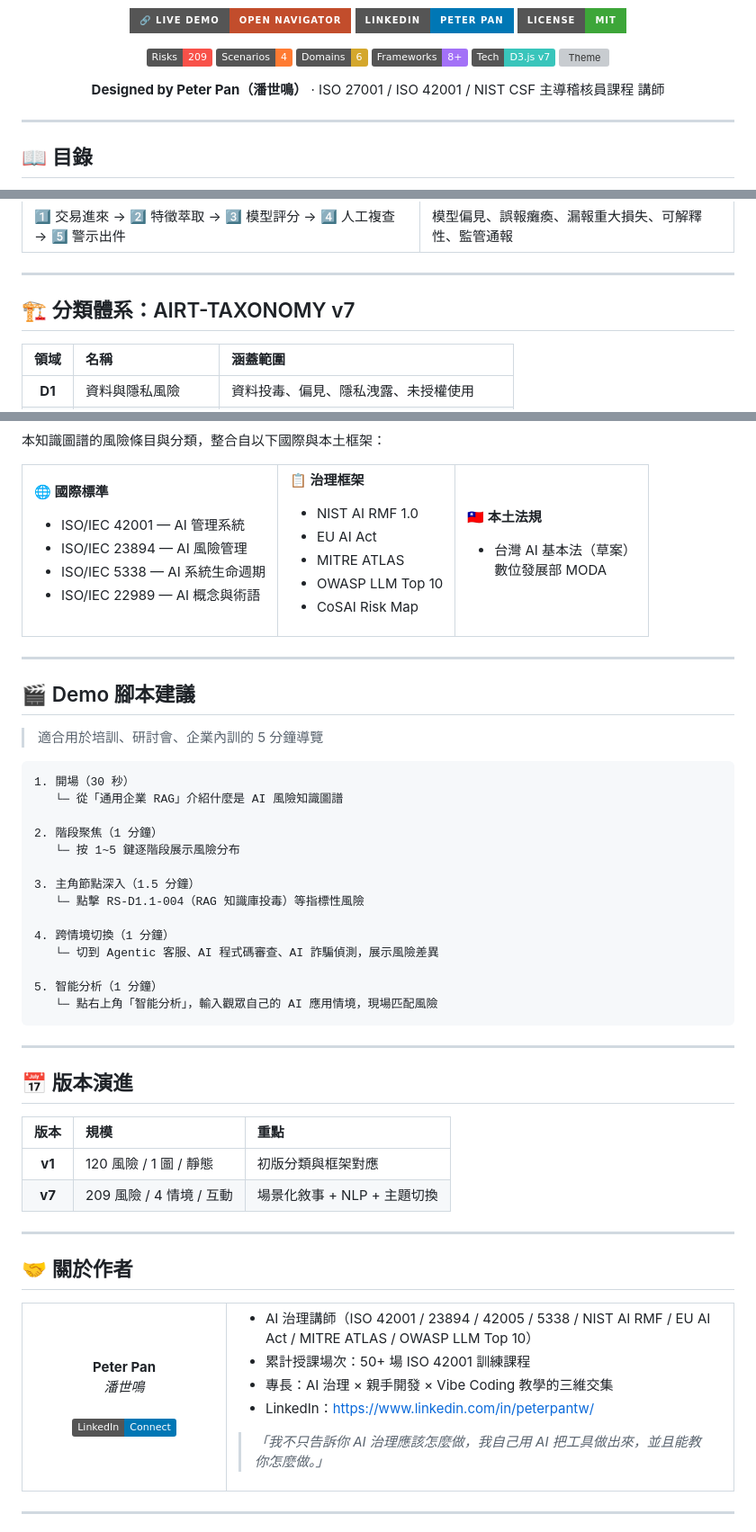
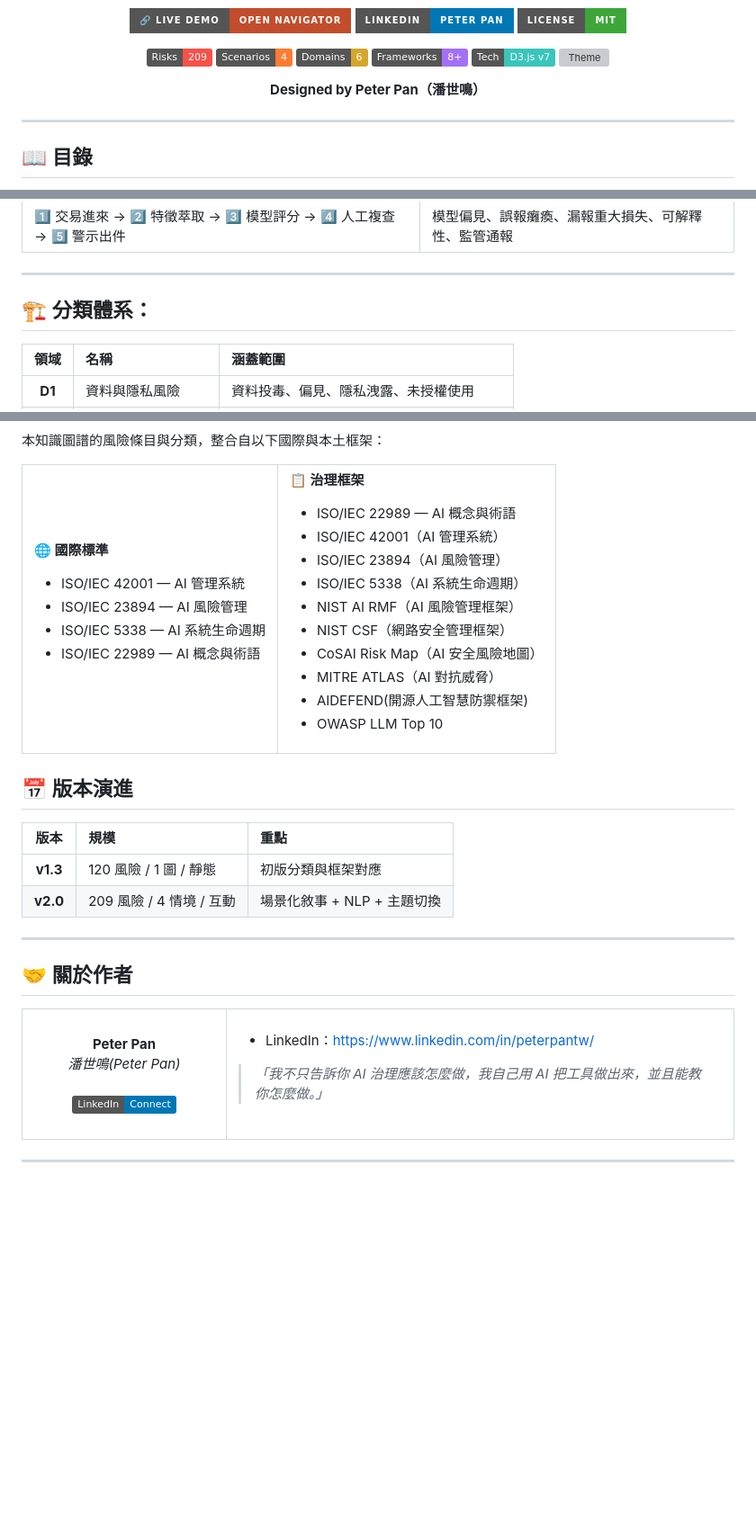
Before and after one commit to Peterbear8/Ai-risk-knowledge-graph, a Markdown page: README.md, 3 parts joined by grey strips. Shown at 90% size. Drawn GitHub-style; folded sections open; badges without logos; blank space fills up the shorter version; grey boxes are pictures that could not be loaded.

````diff
--- a/README.md
+++ b/README.md
@@ -27,7 +27,7 @@
 </p>
 
 <p align="center">
-  <strong>Designed by Peter Pan（潘世鳴）</strong> ·  ISO 27001 / ISO 42001 / NIST CSF 主導稽核員課程 講師
+  <strong>Designed by Peter Pan（潘世鳴）</strong>
 </p>
 
 ---
@@ -132,7 +132,7 @@
 
 ---
 
-## 🏗️ 分類體系：AIRT-TAXONOMY v7
+## 🏗️ 分類體系：
 
 | 領域 | 名稱 | 涵蓋範圍 |
 | :---: | :--- | :--- |
@@ -246,53 +194,27 @@
 <td>
 
 **📋 治理框架**
-- NIST AI RMF 1.0
-- EU AI Act
-- MITRE ATLAS
+- ISO/IEC 22989 — AI 概念與術語
+- ISO/IEC 42001（AI 管理系統）
+- ISO/IEC 23894（AI 風險管理）
+- ISO/IEC 5338（AI 系統生命週期）
+- NIST AI RMF（AI 風險管理框架）
+- NIST CSF（網路安全管理框架）
+- CoSAI Risk Map（AI 安全風險地圖）
+- MITRE ATLAS（AI 對抗威脅）
+- AIDEFEND(開源人工智慧防禦框架)
 - OWASP LLM Top 10
-- CoSAI Risk Map
-
-</td>
-<td>
-
-**🇹🇼 本土法規**
-- 台灣 AI 基本法（草案）<br>數位發展部 MODA
 
 </td>
 </tr>
 </table>
 
----
-
-## 🎬 Demo 腳本建議
-
-> 適合用於培訓、研討會、企業內訓的 5 分鐘導覽
-
-```
-1. 開場（30 秒）
-   └─ 從「通用企業 RAG」介紹什麼是 AI 風險知識圖譜
-
-2. 階段聚焦（1 分鐘）
-   └─ 按 1~5 鍵逐階段展示風險分布
-
-3. 主角節點深入（1.5 分鐘）
-   └─ 點擊 RS-D1.1-004（RAG 知識庫投毒）等指標性風險
-
-4. 跨情境切換（1 分鐘）
-   └─ 切到 Agentic 客服、AI 程式碼審查、AI 詐騙偵測，展示風險差異
-
-5. 智能分析（1 分鐘）
-   └─ 點右上角「智能分析」，輸入觀眾自己的 AI 應用情境，現場匹配風險
-```
-
----
-
 ## 📅 版本演進
 
 | 版本 | 規模 | 重點 |
 | :---: | :--- | :--- |
-| **v1** | 120 風險 / 1 圖 / 靜態 | 初版分類與框架對應 |
-| **v7** | 209 風險 / 4 情境 / 互動 | 場景化敘事 + NLP + 主題切換 |
+| **v1.3** | 120 風險 / 1 圖 / 靜態 | 初版分類與框架對應 |
+| **v2.0** | 209 風險 / 4 情境 / 互動 | 場景化敘事 + NLP + 主題切換 |
 
 ---
 
@@ -303,7 +225,7 @@
 <td width="200" align="center" valign="middle">
   <br>
   <b>Peter Pan</b><br>
-  <em>潘世鳴</em><br>
+  <em>潘世鳴(Peter Pan)</em><br>
   <br>
   <a href="https://www.linkedin.com/in/peterpantw/">
     <img src="https://img.shields.io/badge/LinkedIn-Connect-0077b5?logo=linkedin&logoColor=white" alt="LinkedIn">
@@ -312,11 +234,7 @@
 </td>
 <td valign="middle">
 
-- AI 治理講師（ISO 42001 / 23894 / 42005 / 5338 / NIST AI RMF / EU AI Act / MITRE ATLAS / OWASP LLM Top 10）
-- 累計授課場次：50+ 場 ISO 42001 訓練課程
-- 專長：AI 治理 × 親手開發 × Vibe Coding 教學的三維交集
 - LinkedIn：[https://www.linkedin.com/in/peterpantw/](https://www.linkedin.com/in/peterpantw/)
-
 > *「我不只告訴你 AI 治理應該怎麼做，我自己用 AI 把工具做出來，並且能教你怎麼做。」*
 
 </td>
````
Also changed, not shown: other parts of README.md (+1 -53 lines).
